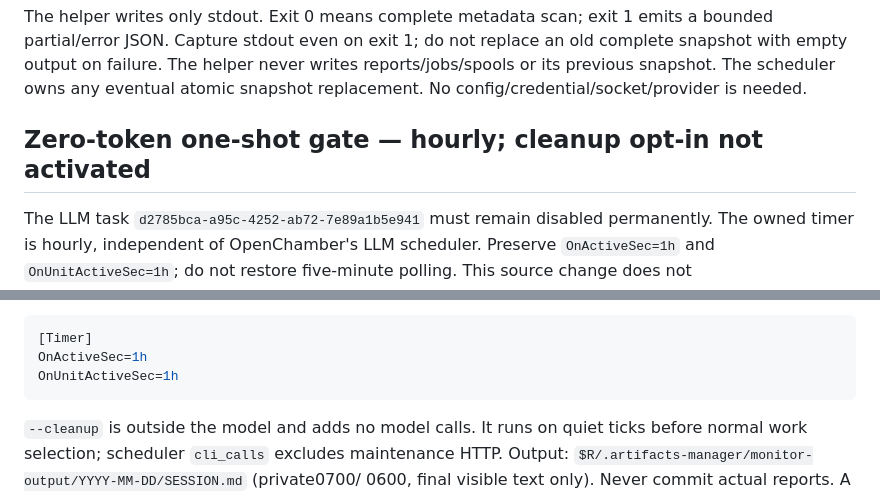
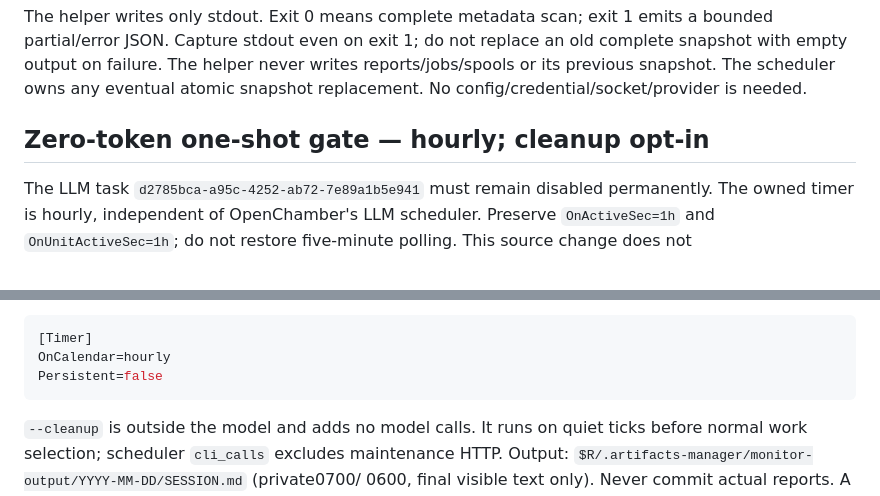
Before and after one commit to ericmaster/agent-fabric, a Markdown page: docs/runbooks/retrospective-monitor.md, 2 parts joined by grey strips. GitHub-like rendering.

Commit message:
docs(monitor): record hourly calendar timer configuration

````diff
--- a/docs/runbooks/retrospective-monitor.md
+++ b/docs/runbooks/retrospective-monitor.md
@@ -30,7 +30,7 @@ old complete snapshot with empty output on failure. The helper never writes
 reports/jobs/spools or its previous snapshot. The scheduler owns any eventual
 atomic snapshot replacement. No config/credential/socket/provider is needed.
 
-## Zero-token one-shot gate — hourly; cleanup opt-in not activated
+## Zero-token one-shot gate — hourly; cleanup opt-in
 
 The LLM task `d2785bca-a95c-4252-ab72-7e89a1b5e941` must remain disabled permanently.
 The owned timer is hourly, independent of OpenChamber's LLM scheduler. Preserve
@@ -211,8 +211,8 @@ overwrite the current release. Keep timer cadence (minimal fragment):
 
 ```ini
 [Timer]
-OnActiveSec=1h
-OnUnitActiveSec=1h
+OnCalendar=hourly
+Persistent=false
 ```
 
 `--cleanup` is outside the model and adds no model calls. It runs on quiet ticks
````
